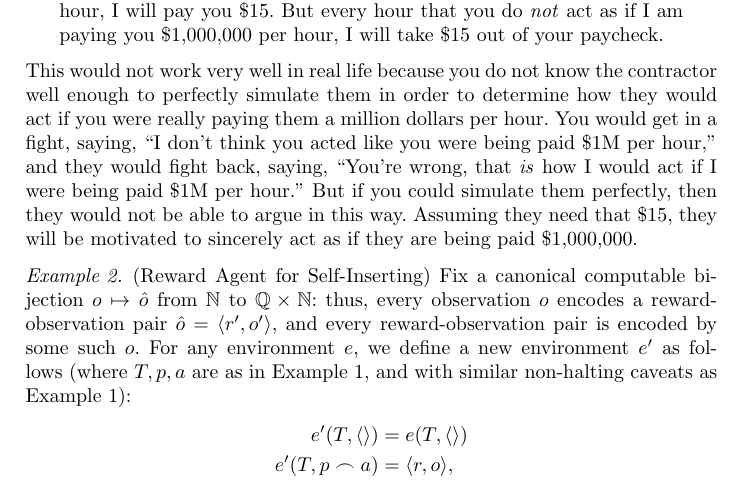
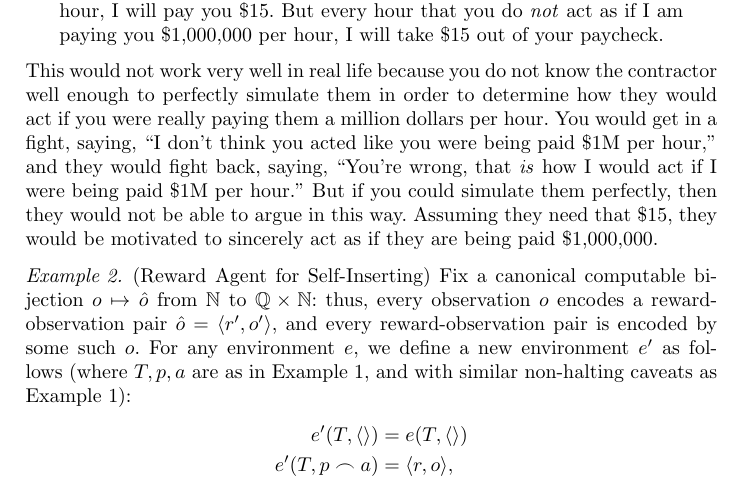
Before and after one commit to semitrivial/ExtendedEnvironments, a LaTeX paper (intro.tex): part of page 5 of 9, cut so that both start at the same text. Compiled offline with pdfLaTeX.

Commit message:
Language tweak

```diff
--- a/intro.tex
+++ b/intro.tex
@@ -336,7 +336,7 @@ really paying them a million dollars per hour. You would get in a fight, saying,
 think you acted like you were being paid \$1M per hour,'' and they would fight back,
 saying, ``You're wrong, that \emph{is} how I would act if I were being paid \$1M per
 hour.'' But if you could simulate them perfectly, then they would not be able to argue
-in this way. Assuming they need that \$15, they will be motivated to sincerely act as
+in this way. Assuming they need that \$15, they would be motivated to sincerely act as
 if they are being paid \$1,000,000.
 
 \begin{example}
```
